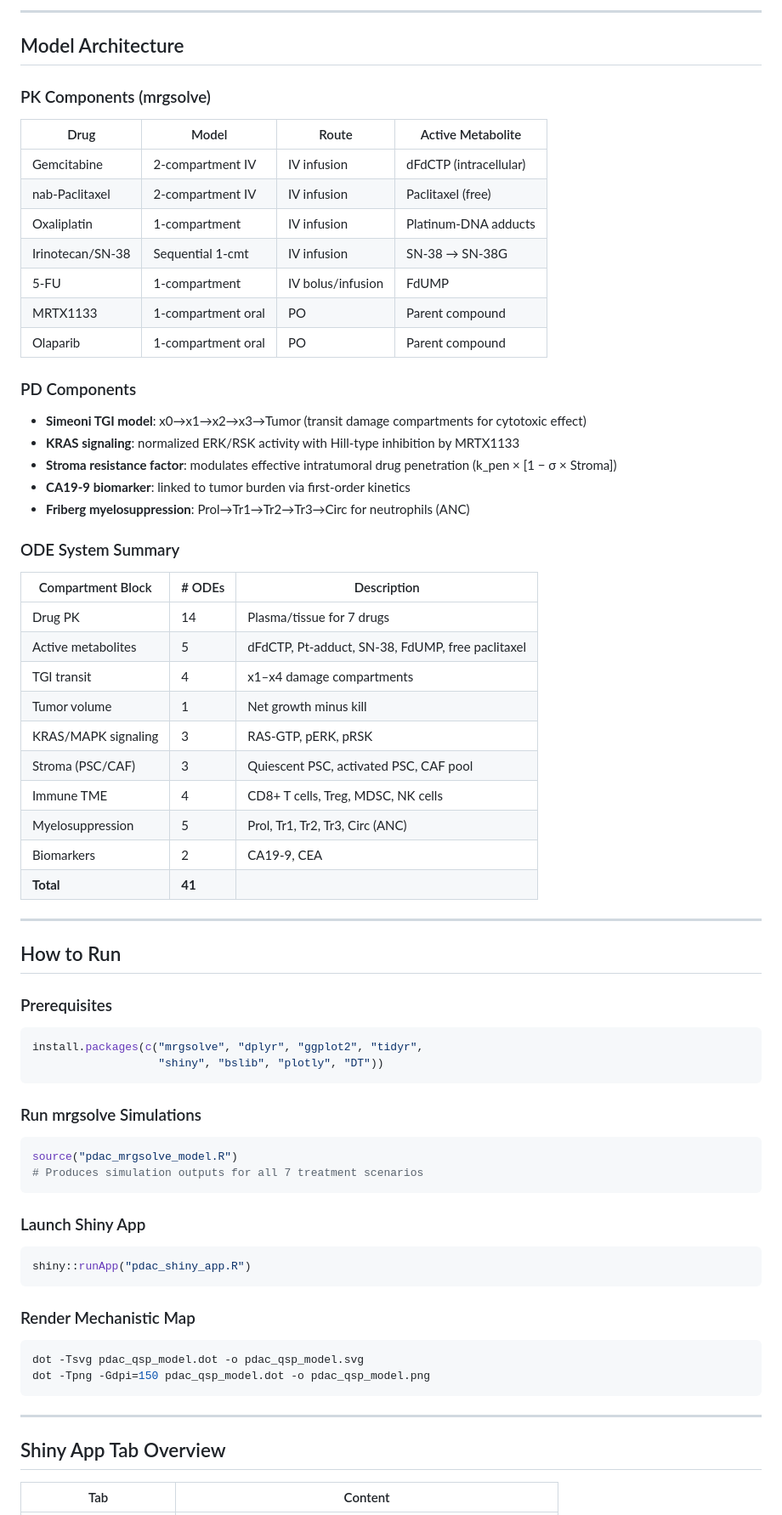
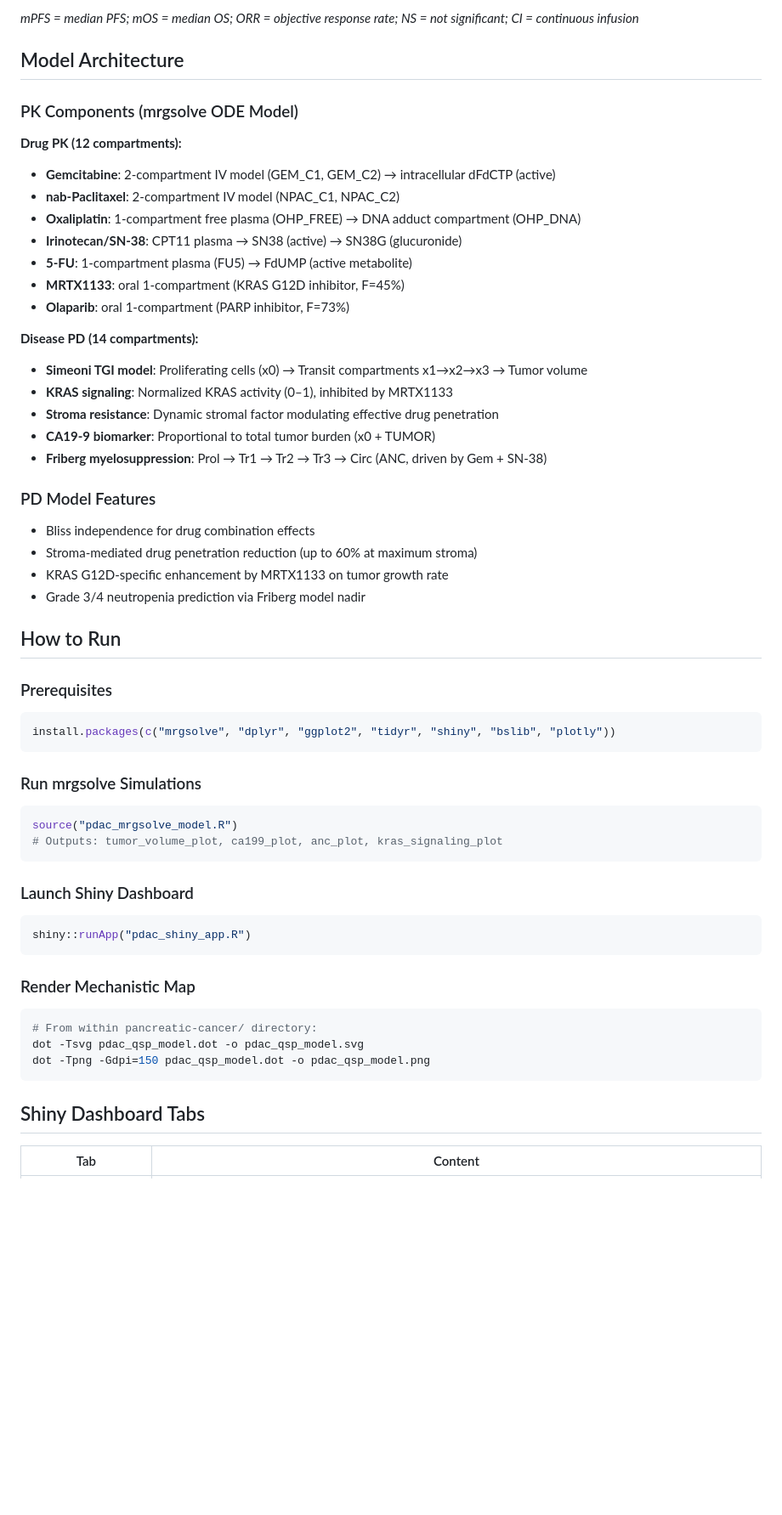
Before and after one commit to pipetcpt/qsp, a Markdown page: pancreatic-cancer/README.md, the part around one of its changes. Shown at 85% size. GitHub-like rendering; blank space fills up the shorter version.

````diff
--- a/pancreatic-cancer/README.md
+++ b/pancreatic-cancer/README.md
@@ -62,62 +60,48 @@ Pancreatic ductal adenocarcinoma (PDAC) is the most lethal solid malignancy, wit
 
----
+*mPFS = median PFS; mOS = median OS; ORR = objective response rate; NS = not significant; CI = continuous infusion*
 
 ## Model Architecture
 
-### PK Components (mrgsolve)
+### PK Components (mrgsolve ODE Model)
 
-| Drug | Model | Route | Active Metabolite |
-|------|-------|-------|-------------------|
-| Gemcitabine | 2-compartment IV | IV infusion | dFdCTP (intracellular) |
-| nab-Paclitaxel | 2-compartment IV | IV infusion | Paclitaxel (free) |
-| Oxaliplatin | 1-compartment | IV infusion | Platinum-DNA adducts |
-| Irinotecan/SN-38 | Sequential 1-cmt | IV infusion | SN-38 → SN-38G |
-| 5-FU | 1-compartment | IV bolus/infusion | FdUMP |
-| MRTX1133 | 1-compartment oral | PO | Parent compound |
-| Olaparib | 1-compartment oral | PO | Parent compound |
+**Drug PK (12 compartments):**
+- **Gemcitabine**: 2-compartment IV model (GEM_C1, GEM_C2) → intracellular dFdCTP (active)
+- **nab-Paclitaxel**: 2-compartment IV model (NPAC_C1, NPAC_C2)
+- **Oxaliplatin**: 1-compartment free plasma (OHP_FREE) → DNA adduct compartment (OHP_DNA)
+- **Irinotecan/SN-38**: CPT11 plasma → SN38 (active) → SN38G (glucuronide)
+- **5-FU**: 1-compartment plasma (FU5) → FdUMP (active metabolite)
+- **MRTX1133**: oral 1-compartment (KRAS G12D inhibitor, F=45%)
+- **Olaparib**: oral 1-compartment (PARP inhibitor, F=73%)
 
-### PD Components
+**Disease PD (14 compartments):**
+- **Simeoni TGI model**: Proliferating cells (x0) → Transit compartments x1→x2→x3 → Tumor volume
+- **KRAS signaling**: Normalized KRAS activity (0–1), inhibited by MRTX1133
+- **Stroma resistance**: Dynamic stromal factor modulating effective drug penetration
+- **CA19-9 biomarker**: Proportional to total tumor burden (x0 + TUMOR)
+- **Friberg myelosuppression**: Prol → Tr1 → Tr2 → Tr3 → Circ (ANC, driven by Gem + SN-38)
 
-- **Simeoni TGI model**: x0→x1→x2→x3→Tumor (transit damage compartments for cytotoxic effect)
-- **KRAS signaling**: normalized ERK/RSK activity with Hill-type inhibition by MRTX1133
-- **Stroma resistance factor**: modulates effective intratumoral drug penetration (k_pen × [1 − σ × Stroma])
-- **CA19-9 biomarker**: linked to tumor burden via first-order kinetics
-- **Friberg myelosuppression**: Prol→Tr1→Tr2→Tr3→Circ for neutrophils (ANC)
-
-### ODE System Summary
-
-| Compartment Block | # ODEs | Description |
-|-------------------|--------|-------------|
-| Drug PK | 14 | Plasma/tissue for 7 drugs |
-| Active metabolites | 5 | dFdCTP, Pt-adduct, SN-38, FdUMP, free paclitaxel |
-| TGI transit | 4 | x1–x4 damage compartments |
-| Tumor volume | 1 | Net growth minus kill |
-| KRAS/MAPK signaling | 3 | RAS-GTP, pERK, pRSK |
-| Stroma (PSC/CAF) | 3 | Quiescent PSC, activated PSC, CAF pool |
-| Immune TME | 4 | CD8+ T cells, Treg, MDSC, NK cells |
-| Myelosuppression | 5 | Prol, Tr1, Tr2, Tr3, Circ (ANC) |
-| Biomarkers | 2 | CA19-9, CEA |
-| **Total** | **41** | |
-
----
+### PD Model Features
+- Bliss independence for drug combination effects
+- Stroma-mediated drug penetration reduction (up to 60% at maximum stroma)
+- KRAS G12D-specific enhancement by MRTX1133 on tumor growth rate
+- Grade 3/4 neutropenia prediction via Friberg model nadir
 
 ## How to Run
 
 ### Prerequisites
 
 ```r
-install.packages(c("mrgsolve", "dplyr", "ggplot2", "tidyr",
-                   "shiny", "bslib", "plotly", "DT"))
+install.packages(c("mrgsolve", "dplyr", "ggplot2", "tidyr", "shiny", "bslib", "plotly"))
 ```
 
 ### Run mrgsolve Simulations
 
 ```r
 source("pdac_mrgsolve_model.R")
-# Produces simulation outputs for all 7 treatment scenarios
+# Outputs: tumor_volume_plot, ca199_plot, anc_plot, kras_signaling_plot
 ```
 
-### Launch Shiny App
+### Launch Shiny Dashboard
 
 ```r
 shiny::runApp("pdac_shiny_app.R")
@@ -126,13 +110,12 @@ shiny::runApp("pdac_shiny_app.R")
 ### Render Mechanistic Map
 
 ```bash
+# From within pancreatic-cancer/ directory:
 dot -Tsvg pdac_qsp_model.dot -o pdac_qsp_model.svg
 dot -Tpng -Gdpi=150 pdac_qsp_model.dot -o pdac_qsp_model.png
 ```
 
----
-
-## Shiny App Tab Overview
+## Shiny Dashboard Tabs
 
 | Tab | Content |
 |-----|---------|
````
Also changed, not shown: other parts of pancreatic-cancer/README.md (+60 -64 lines).
